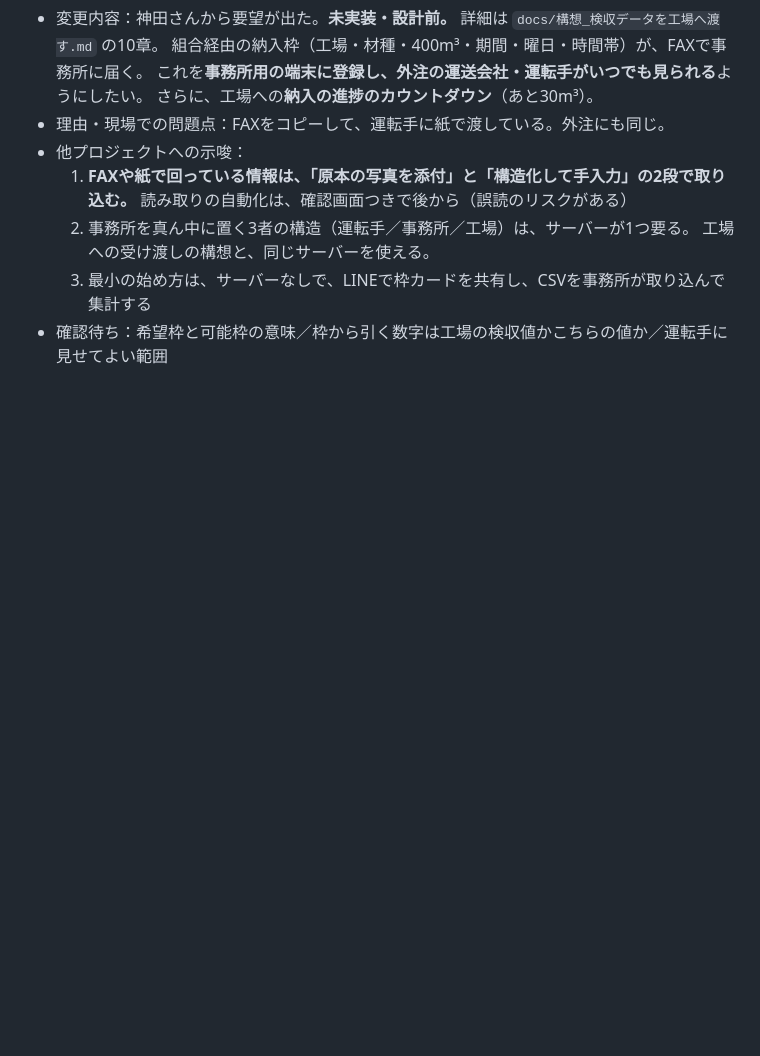
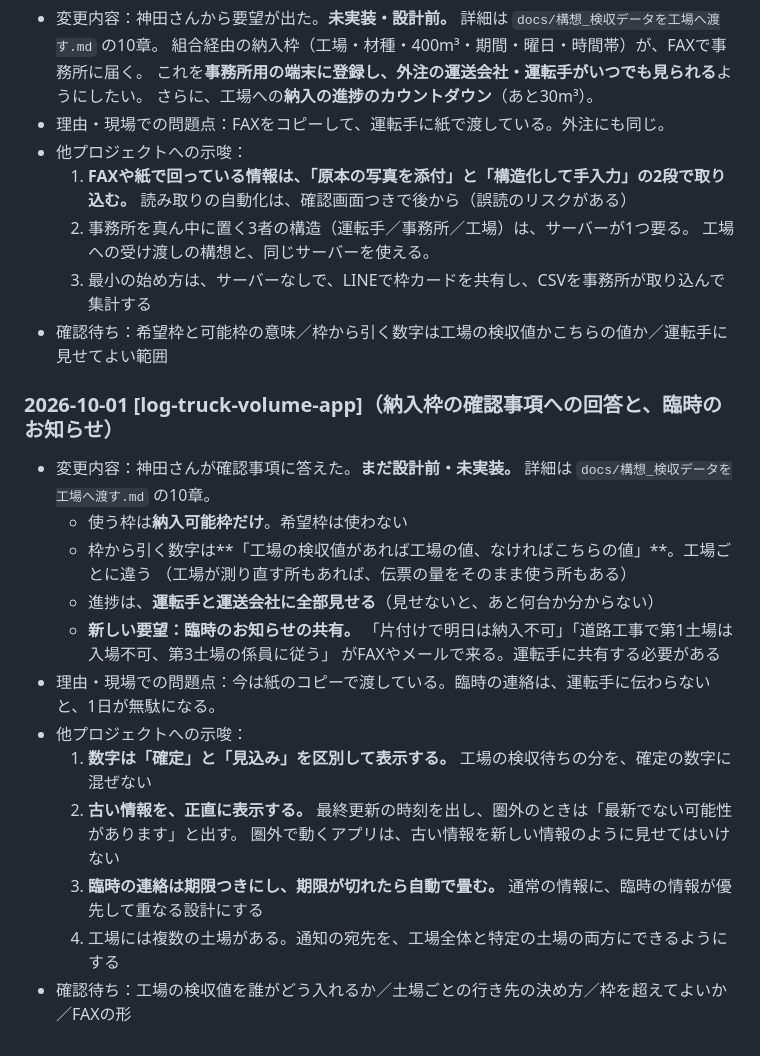
Before and after one commit to kfrsj149-ai/terra-kennsyuu-app, a Markdown page: STATUS_LOCAL.md, the part around the change. GitHub-like rendering; blank space fills up the shorter version.

```diff
--- a/STATUS_LOCAL.md
+++ b/STATUS_LOCAL.md
@@ -548,3 +548,20 @@
      工場への受け渡しの構想と、同じサーバーを使える。
   3. 最小の始め方は、サーバーなしで、LINEで枠カードを共有し、CSVを事務所が取り込んで集計する
 - 確認待ち：希望枠と可能枠の意味／枠から引く数字は工場の検収値かこちらの値か／運転手に見せてよい範囲
+
+### 2026-10-01 [log-truck-volume-app]（納入枠の確認事項への回答と、臨時のお知らせ）
+- 変更内容：神田さんが確認事項に答えた。**まだ設計前・未実装。** 詳細は `docs/構想_検収データを工場へ渡す.md` の10章。
+  - 使う枠は**納入可能枠だけ**。希望枠は使わない
+  - 枠から引く数字は**「工場の検収値があれば工場の値、なければこちらの値」**。工場ごとに違う
+    （工場が測り直す所もあれば、伝票の量をそのまま使う所もある）
+  - 進捗は、**運転手と運送会社に全部見せる**（見せないと、あと何台か分からない）
+  - **新しい要望：臨時のお知らせの共有。** 「片付けで明日は納入不可」「道路工事で第1土場は入場不可、第3土場の係員に従う」
+    がFAXやメールで来る。運転手に共有する必要がある
+- 理由・現場での問題点：今は紙のコピーで渡している。臨時の連絡は、運転手に伝わらないと、1日が無駄になる。
+- 他プロジェクトへの示唆：
+  1. **数字は「確定」と「見込み」を区別して表示する。** 工場の検収待ちの分を、確定の数字に混ぜない
+  2. **古い情報を、正直に表示する。** 最終更新の時刻を出し、圏外のときは「最新でない可能性があります」と出す。
+     圏外で動くアプリは、古い情報を新しい情報のように見せてはいけない
+  3. **臨時の連絡は期限つきにし、期限が切れたら自動で畳む。** 通常の情報に、臨時の情報が優先して重なる設計にする
+  4. 工場には複数の土場がある。通知の宛先を、工場全体と特定の土場の両方にできるようにする
+- 確認待ち：工場の検収値を誰がどう入れるか／土場ごとの行き先の決め方／枠を超えてよいか／FAXの形
```
Also changed, not shown: docs/構想_検収データを工場へ渡す.md (+38 -6 lines).
